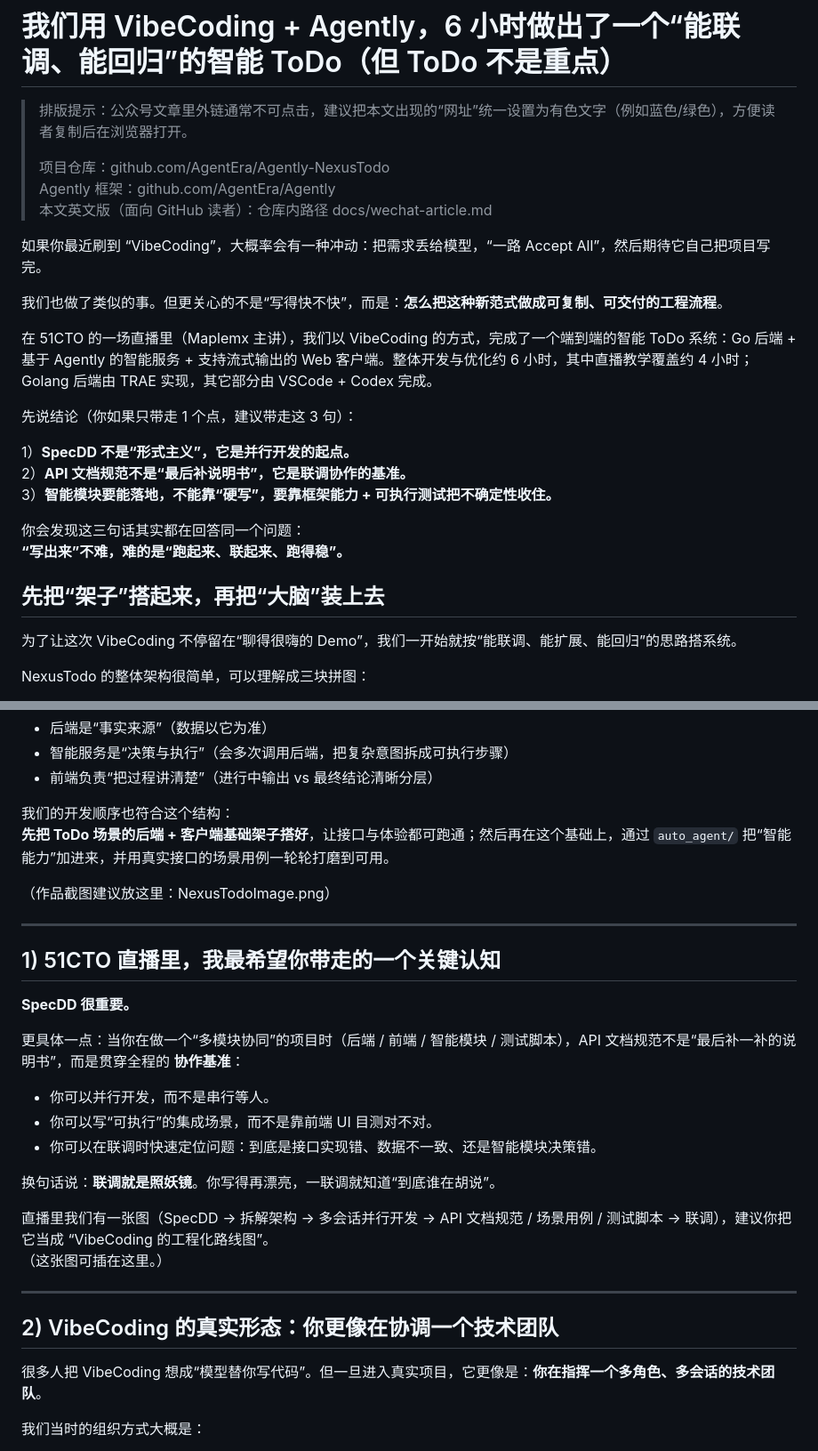
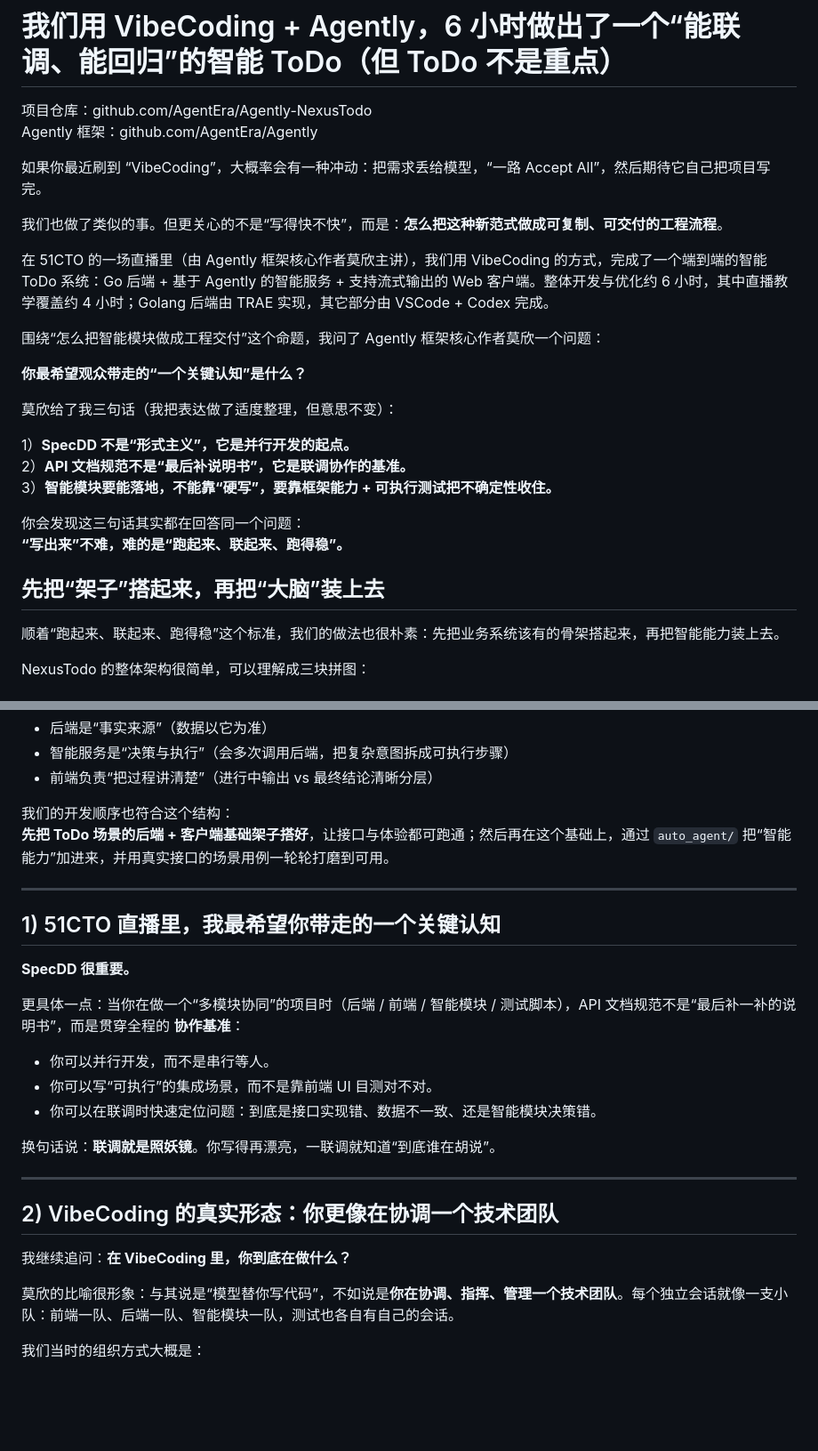
Before and after one commit to AgentEra/Agently-NexusTodo, a Markdown page: docs/wechat-article_cn.md, 2 parts joined by grey strips. Shown at 89% size. Drawn GitHub-style; blank space fills up the shorter version.

```diff
--- a/docs/wechat-article_cn.md
+++ b/docs/wechat-article_cn.md
@@ -1,18 +1,19 @@
 # 我们用 VibeCoding + Agently，6 小时做出了一个“能联调、能回归”的智能 ToDo（但 ToDo 不是重点）
 
-> 排版提示：公众号文章里外链通常不可点击，建议把本文出现的“网址”统一设置为有色文字（例如蓝色/绿色），方便读者复制后在浏览器打开。
->
-> 项目仓库：github.com/AgentEra/Agently-NexusTodo
-> Agently 框架：github.com/AgentEra/Agently
-> 本文英文版（面向 GitHub 读者）：仓库内路径 docs/wechat-article.md
+项目仓库：github.com/AgentEra/Agently-NexusTodo
+Agently 框架：github.com/AgentEra/Agently
 
 如果你最近刷到 “VibeCoding”，大概率会有一种冲动：把需求丢给模型，“一路 Accept All”，然后期待它自己把项目写完。
 
 我们也做了类似的事。但更关心的不是“写得快不快”，而是：**怎么把这种新范式做成可复制、可交付的工程流程**。
 
-在 51CTO 的一场直播里（Maplemx 主讲），我们以 VibeCoding 的方式，完成了一个端到端的智能 ToDo 系统：Go 后端 + 基于 Agently 的智能服务 + 支持流式输出的 Web 客户端。整体开发与优化约 6 小时，其中直播教学覆盖约 4 小时；Golang 后端由 TRAE 实现，其它部分由 VSCode + Codex 完成。
+在 51CTO 的一场直播里（由 Agently 框架核心作者莫欣主讲），我们用 VibeCoding 的方式，完成了一个端到端的智能 ToDo 系统：Go 后端 + 基于 Agently 的智能服务 + 支持流式输出的 Web 客户端。整体开发与优化约 6 小时，其中直播教学覆盖约 4 小时；Golang 后端由 TRAE 实现，其它部分由 VSCode + Codex 完成。
 
-先说结论（你如果只带走 1 个点，建议带走这 3 句）：
+围绕“怎么把智能模块做成工程交付”这个命题，我问了 Agently 框架核心作者莫欣一个问题：
+
+**你最希望观众带走的“一个关键认知”是什么？**
+
+莫欣给了我三句话（我把表达做了适度整理，但意思不变）：
 
 1）**SpecDD 不是“形式主义”，它是并行开发的起点。**
 2）**API 文档规范不是“最后补说明书”，它是联调协作的基准。**
@@ -23,7 +24,7 @@
 
 ## 先把“架子”搭起来，再把“大脑”装上去
 
-为了让这次 VibeCoding 不停留在“聊得很嗨的 Demo”，我们一开始就按“能联调、能扩展、能回归”的思路搭系统。
+顺着“跑起来、联起来、跑得稳”这个标准，我们的做法也很朴素：先把业务系统该有的骨架搭起来，再把智能能力装上去。
 
 NexusTodo 的整体架构很简单，可以理解成三块拼图：
 
@@ -44,8 +45,6 @@ NexusTodo 的整体架构很简单，可以理解成三块拼图：
 我们的开发顺序也符合这个结构：
 **先把 ToDo 场景的后端 + 客户端基础架子搭好**，让接口与体验都可跑通；然后再在这个基础上，通过 `auto_agent/` 把“智能能力”加进来，并用真实接口的场景用例一轮轮打磨到可用。
 
-（作品截图建议放这里：NexusTodoImage.png）
-
 ---
 
 ## 1) 51CTO 直播里，我最希望你带走的一个关键认知
@@ -60,14 +59,13 @@ NexusTodo 的整体架构很简单，可以理解成三块拼图：
 
 换句话说：**联调就是照妖镜**。你写得再漂亮，一联调就知道“到底谁在胡说”。
 
-直播里我们有一张图（SpecDD → 拆解架构 → 多会话并行开发 → API 文档规范 / 场景用例 / 测试脚本 → 联调），建议你把它当成 “VibeCoding 的工程化路线图”。
-（这张图可插在这里。）
-
 ---
 
 ## 2) VibeCoding 的真实形态：你更像在协调一个技术团队
 
-很多人把 VibeCoding 想成“模型替你写代码”。但一旦进入真实项目，它更像是：**你在指挥一个多角色、多会话的技术团队**。
+我继续追问：**在 VibeCoding 里，你到底在做什么？**
+
+莫欣的比喻很形象：与其说是“模型替你写代码”，不如说是**你在协调、指挥、管理一个技术团队**。每个独立会话就像一支小队：前端一队、后端一队、智能模块一队，测试也各自有自己的会话。
 
 我们当时的组织方式大概是：
 - 前端一个会话：负责 UI、流式展示、任务卡片等。
```
Also changed, not shown: other parts of docs/wechat-article_cn.md (+16 -10 lines).
